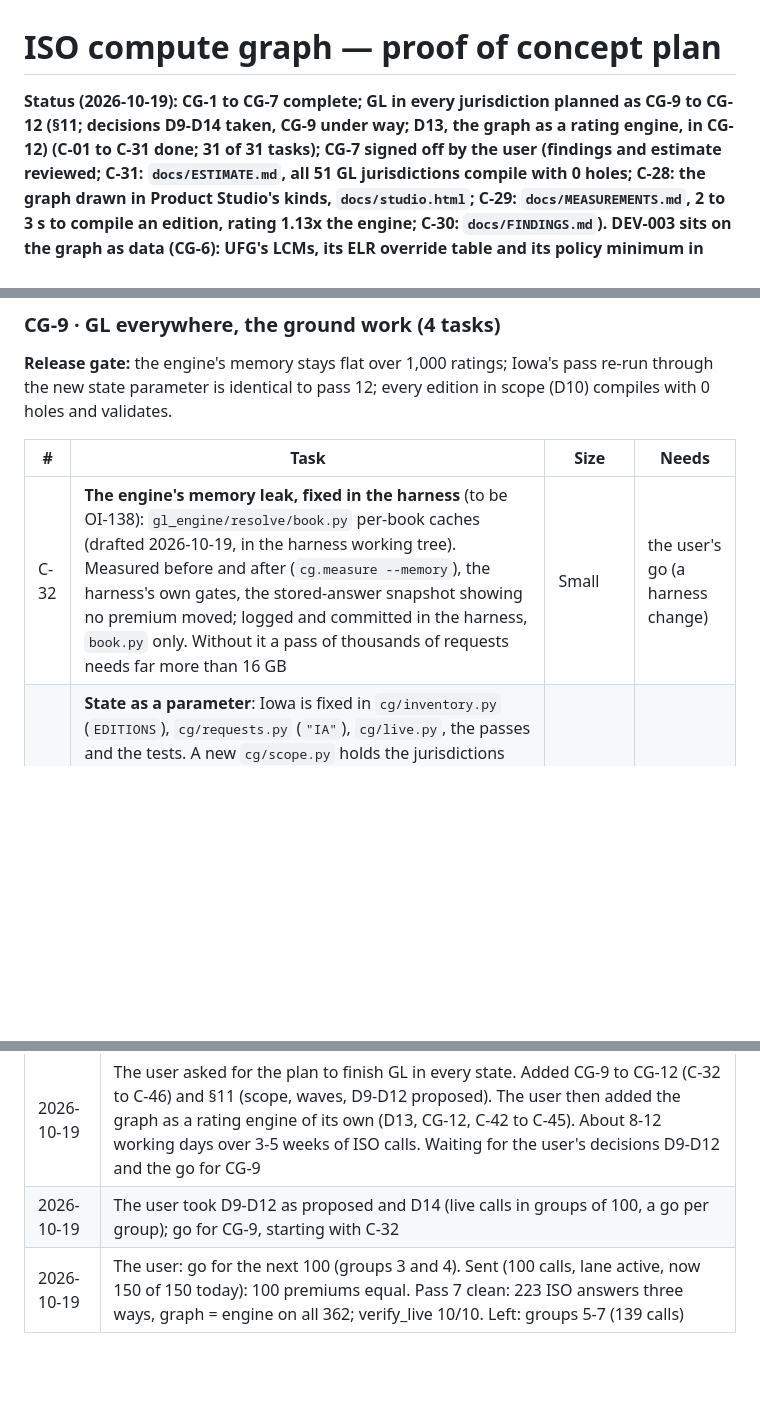
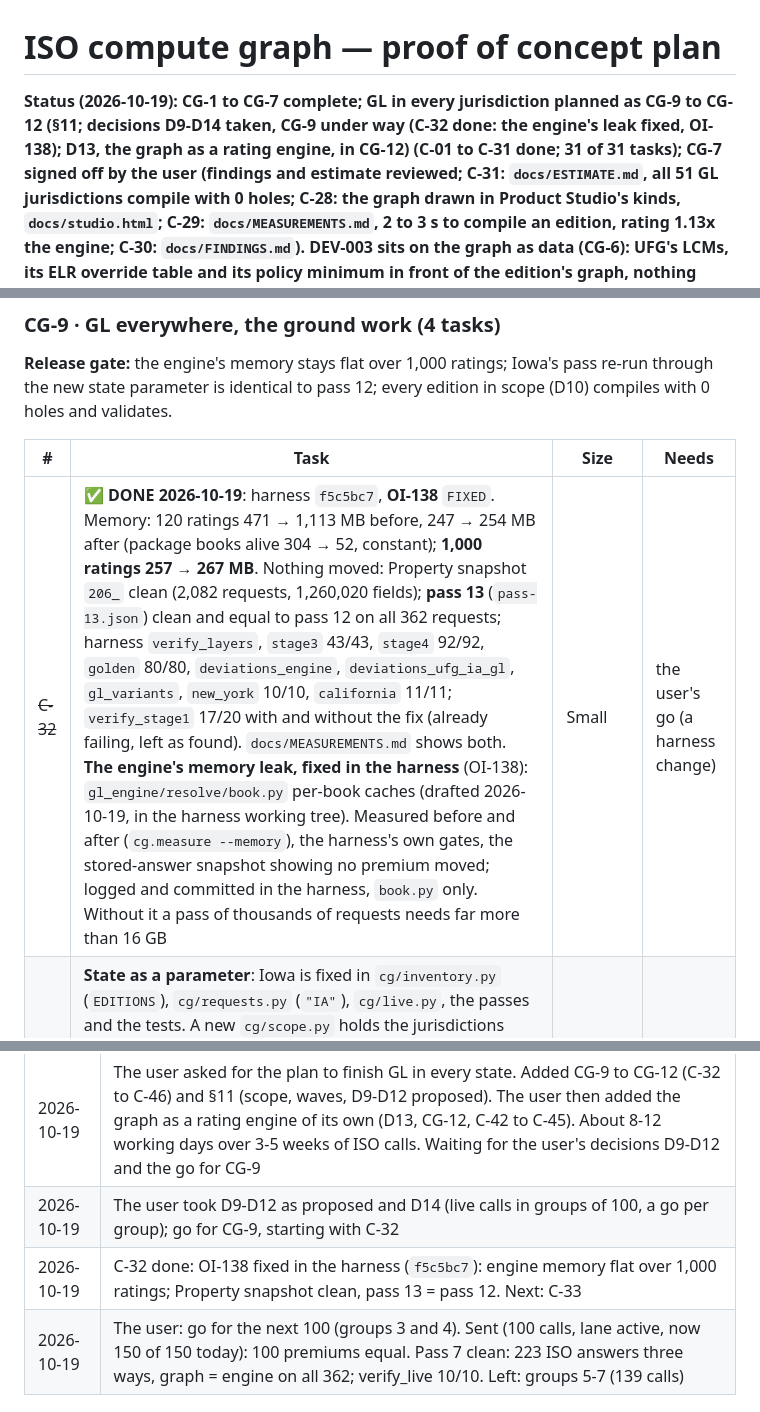
Before and after one commit to Federato/recursive_harness, a Markdown page: docs/ISO-COMPUTE-GRAPH-PLAN.md, 3 parts joined by grey strips. Rendered like a GitHub page; blank space fills up the shorter version.

Commit message:
ISO compute graph plan copy: C-32 done (OI-138)
Co-Authored-By: Claude Opus 5.5 (1M context) <noreply@anthropic.com>

```diff
--- a/docs/ISO-COMPUTE-GRAPH-PLAN.md
+++ b/docs/ISO-COMPUTE-GRAPH-PLAN.md
@@ -2,7 +2,7 @@
 
 # ISO compute graph — proof of concept plan
 
-**Status (2026-10-19): CG-1 to CG-7 complete; GL in every jurisdiction planned as CG-9 to CG-12 (§11; decisions D9-D14 taken, CG-9 under way; D13, the graph as a rating engine, in CG-12) (C-01 to C-31 done; 31 of 31
+**Status (2026-10-19): CG-1 to CG-7 complete; GL in every jurisdiction planned as CG-9 to CG-12 (§11; decisions D9-D14 taken, CG-9 under way (C-32 done: the engine's leak fixed, OI-138); D13, the graph as a rating engine, in CG-12) (C-01 to C-31 done; 31 of 31
 tasks); CG-7 signed off by the user (findings and estimate reviewed; C-31: `docs/ESTIMATE.md`, all 51 GL jurisdictions compile with 0 holes; C-28: the graph drawn in Product Studio's kinds, `docs/studio.html`; C-29: `docs/MEASUREMENTS.md`, 2 to 3 s to compile an edition, rating 1.13x the engine; C-30: `docs/FINDINGS.md`). **DEV-003 sits on the graph as data** (CG-6): UFG's LCMs, its ELR
 override table and its policy minimum in front of the edition's graph, nothing recompiled; U8 three ways 2,828 / 3,818
 / 830. Every instruction in ISO's Iowa GL programs compiles into the graph (0 holes in all 5 editions); whole requests
@@ -261,7 +261,7 @@ parameter is identical to pass 12; every edition in scope (D10) compiles with 0
 
 | # | Task | Size | Needs |
 |---|---|---|---|
-| C-32 | **The engine's memory leak, fixed in the harness** (to be OI-138): `gl_engine/resolve/book.py` per-book caches (drafted 2026-10-19, in the harness working tree). Measured before and after (`cg.measure --memory`), the harness's own gates, the stored-answer snapshot showing no premium moved; logged and committed in the harness, `book.py` only. Without it a pass of thousands of requests needs far more than 16 GB | Small | the user's go (a harness change) |
+| ~~C-32~~ | ✅ **DONE 2026-10-19**: harness `f5c5bc7`, **OI-138** `FIXED`. Memory: 120 ratings 471 → 1,113 MB before, 247 → 254 MB after (package books alive 304 → 52, constant); **1,000 ratings 257 → 267 MB**. Nothing moved: Property snapshot `206_` clean (2,082 requests, 1,260,020 fields); **pass 13** (`pass-13.json`) clean and equal to pass 12 on all 362 requests; harness `verify_layers`, `stage3` 43/43, `stage4` 92/92, `golden` 80/80, `deviations_engine`, `deviations_ufg_ia_gl`, `gl_variants`, `new_york` 10/10, `california` 11/11; `verify_stage1` 17/20 with and without the fix (already failing, left as found). `docs/MEASUREMENTS.md` shows both. **The engine's memory leak, fixed in the harness** (OI-138): `gl_engine/resolve/book.py` per-book caches (drafted 2026-10-19, in the harness working tree). Measured before and after (`cg.measure --memory`), the harness's own gates, the stored-answer snapshot showing no premium moved; logged and committed in the harness, `book.py` only. Without it a pass of thousands of requests needs far more than 16 GB | Small | the user's go (a harness change) |
 | C-33 | **State as a parameter**: Iowa is fixed in `cg/inventory.py` (`EDITIONS`), `cg/requests.py` (`"IA"`), `cg/live.py`, the passes and the tests. A new `cg/scope.py` holds the jurisdictions and, per jurisdiction, the editions in scope (D10); everything else takes them from there. `docs/KNOWN-GAPS.json` findings gain a state field (`OI-106-GL` and `OI-96-GL` are not Iowa's alone). Gate: Iowa through the new code gives pass 12's record again, every request and difference | Medium | — |
 | C-34 | **Graphs on demand, memory bounded**: the executor keeps at most a few compiled editions (about 150 MB each; 51 x 2-5 editions will not all fit) and compiles the rest when asked (2.5-3.2 s); passes run one jurisdiction at a time, 2 workers at most | Small | — |
 | C-35 | **Every edition in scope compiled**: `cg.survey` widened from the edition in force to D10's set (about 51 x 4 to 6 editions); 0 holes, all valid, and a census by Product Studio kind per jurisdiction. A hole here is the first new instruction shape outside Iowa: placed and compiled before CG-10 | Small | — |
@@ -387,6 +387,7 @@ answers in its answer store (§5, step 3).
 | 2026-10-19 | The user signed off CG-7 (findings and estimate reviewed). **CG-7 COMPLETE; the proof of concept's planned work is done.** Left: CG-8 (waiting on others) and the harness leak fix (drafted, to be tested and committed in the harness) |
 | 2026-10-19 | The user asked for the plan to finish GL in every state. Added CG-9 to CG-12 (C-32 to C-46) and §11 (scope, waves, D9-D12 proposed). The user then added the graph as a rating engine of its own (D13, CG-12, C-42 to C-45). About 8-12 working days over 3-5 weeks of ISO calls. Waiting for the user's decisions D9-D12 and the go for CG-9 |
 | 2026-10-19 | The user took D9-D12 as proposed and D14 (live calls in groups of 100, a go per group); go for CG-9, starting with C-32 |
+| 2026-10-19 | C-32 done: OI-138 fixed in the harness (`f5c5bc7`): engine memory flat over 1,000 ratings; Property snapshot clean, pass 13 = pass 12. Next: C-33 |
 | 2026-10-19 | The user: go for the next 100 (groups 3 and 4). Sent (100 calls, lane active, now 150 of 150 today): 100 premiums equal. Pass 7 clean: 223 ISO answers three ways, graph = engine on all 362; verify_live 10/10. Left: groups 5-7 (139 calls) |
 
 ## 11. GL in every jurisdiction (CG-9 to CG-12, added 2026-10-19)
```
